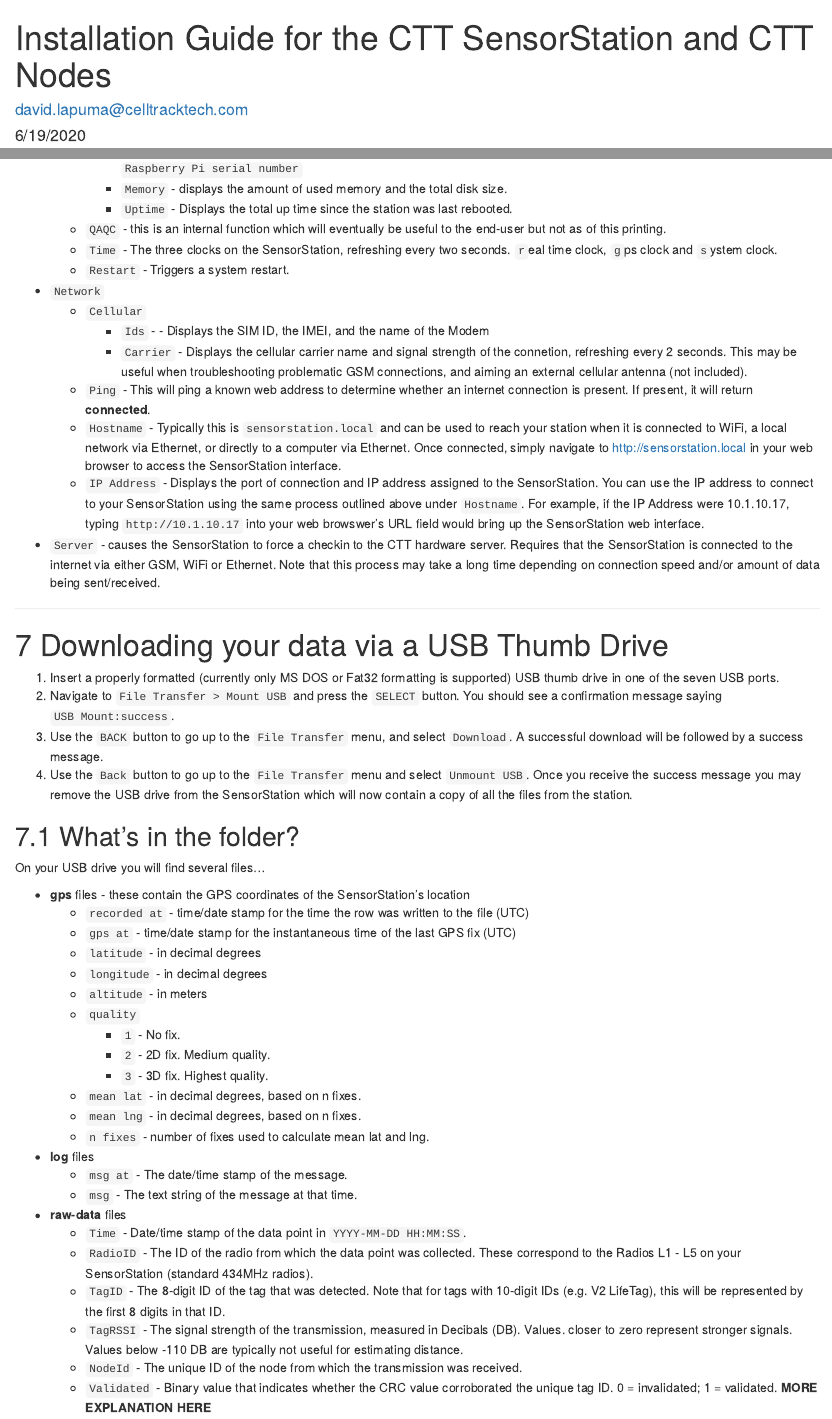
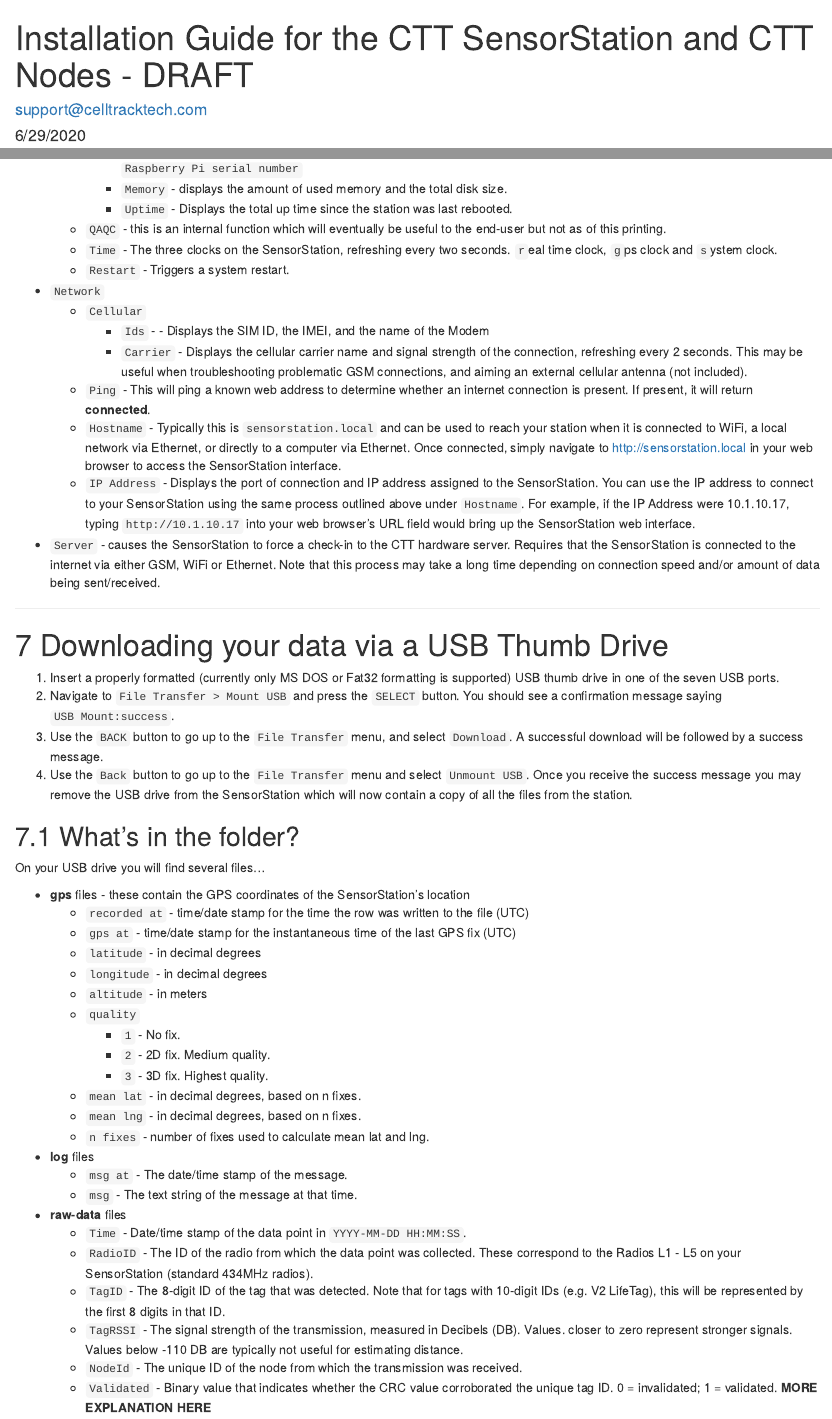
Before and after one commit to cellular-tracking-technologies/ctt_documentation, an R Markdown document (v2 SensorStation User Guide.Rmd): the page in a window 1100 px wide, from its top, and a second part further down, joined at a grey line. Rendered offline with R 4.5, knitr and Pandoc, with nearby package versions.

Commit message:
changed to draft for pre-pub, and ran spellchecker

```diff
--- a/v2 SensorStation User Guide.Rmd
+++ b/v2 SensorStation User Guide.Rmd
@@ -1,7 +1,7 @@
 ---
-title: "Installation Guide for the CTT SensorStation and CTT Nodes"
-author: "david.lapuma@celltracktech.com"
-date: "6/19/2020"
+title: "Installation Guide for the CTT SensorStation and CTT Nodes - DRAFT"
+author: "support@celltracktech.com"
+date: "6/29/2020"
 output:
   html_document:
     toc: yes
@@ -211,11 +211,11 @@
 - `Network`
 	- `Cellular`
 		- `Ids` -  - Displays the SIM ID, the IMEI, and the name of the Modem
-		- `Carrier` - Displays the cellular carrier name and signal strength of the connetion, refreshing every 2 seconds. This may be useful when troubleshooting problematic GSM connections, and aiming an external cellular antenna (not included).
+		- `Carrier` - Displays the cellular carrier name and signal strength of the connection, refreshing every 2 seconds. This may be useful when troubleshooting problematic GSM connections, and aiming an external cellular antenna (not included).
 	- `Ping` - This will ping a known web address to determine whether an internet connection is present. If present, it will return **connected**.
 	- `Hostname` - Typically this is `sensorstation.local` and can be used to reach your station when it is connected to WiFi, a local network via Ethernet, or directly to a computer via Ethernet. Once connected, simply navigate to http://sensorstation.local in your web browser to access the SensorStation interface.
-	- `IP Address` - Displays the port of connection and IP address assigned to the SensorStation. You can use the IP address to connect to your SensorStation using the same process outlined above under `Hostname`. For example, if the IP Address were 10.1.10.17, typing `http://10.1.10.17` into your web browswer's URL field would bring up the SensorStation web interface.
-- `Server` - causes the SensorStation to force a checkin to the CTT hardware server. Requires that the SensorStation is connected to the internet via either GSM, WiFi or Ethernet. Note that this process may take a long time depending on connection speed and/or amount of data being sent/received.
+	- `IP Address` - Displays the port of connection and IP address assigned to the SensorStation. You can use the IP address to connect to your SensorStation using the same process outlined above under `Hostname`. For example, if the IP Address were 10.1.10.17, typing `http://10.1.10.17` into your web browser's URL field would bring up the SensorStation web interface.
+- `Server` - causes the SensorStation to force a check-in to the CTT hardware server. Requires that the SensorStation is connected to the internet via either GSM, WiFi or Ethernet. Note that this process may take a long time depending on connection speed and/or amount of data being sent/received.
 
 ***
 
@@ -252,7 +252,7 @@
 	* `Time` - Date/time stamp of the data point in `YYYY-MM-DD HH:MM:SS`.
 	* `RadioID` - The ID of the radio from which the data point was collected. These correspond to the Radios L1 - L5 on your SensorStation (standard 434MHz radios).
 	* `TagID` - The 8-digit ID of the tag that was detected. Note that for tags with 10-digit IDs (e.g. V2 LifeTag), this will be represented by the first 8 digits in that ID.
-	* `TagRSSI` - The signal strength of the transmission, measured in Decibals (DB). Values. closer to zero represent stronger signals. Values below -110 DB are typically not useful for estimating distance.
+	* `TagRSSI` - The signal strength of the transmission, measured in Decibels (DB). Values. closer to zero represent stronger signals. Values below -110 DB are typically not useful for estimating distance.
 	* `NodeId` - The unique ID of the node from which the transmission was received.
 	* `Validated` - Binary value that indicates whether the CRC value corroborated the unique tag ID. 0 = invalidated; 1 = validated. **MORE EXPLANATION HERE**
 
```
Also changed, not shown: v2 SensorStation User Guide.Rmd (10 more changed lines), 1 other file.
